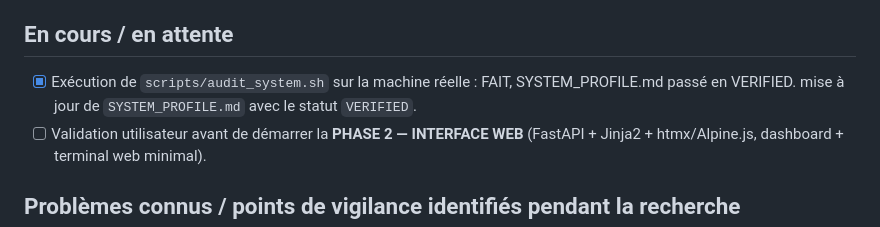
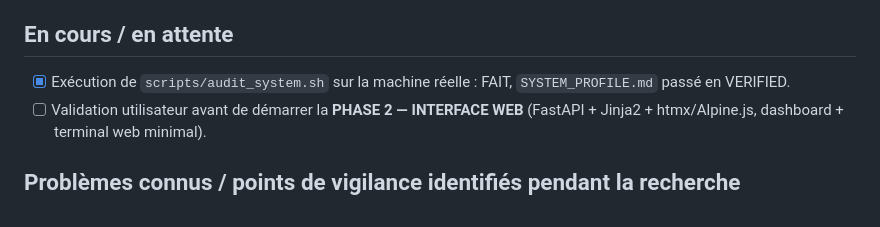
Before and after one commit to mlinux952-code/S1M0NE, a Markdown page: PROJECT_STATE.md, the part around the change. GitHub-like rendering.

Commit message:
cleanup PROJECT_STATE.md

```diff
--- a/PROJECT_STATE.md
+++ b/PROJECT_STATE.md
@@ -46,8 +46,7 @@
 
 ## En cours / en attente
 
-- [x] Exécution de `scripts/audit_system.sh` sur la machine réelle : FAIT, SYSTEM_PROFILE.md passé en VERIFIED.
-      mise à jour de `SYSTEM_PROFILE.md` avec le statut `VERIFIED`.
+- [x] Exécution de `scripts/audit_system.sh` sur la machine réelle : FAIT, `SYSTEM_PROFILE.md` passé en VERIFIED.
 - [ ] Validation utilisateur avant de démarrer la **PHASE 2 — INTERFACE WEB** (FastAPI + Jinja2 +
       htmx/Alpine.js, dashboard + terminal web minimal).
 
```
